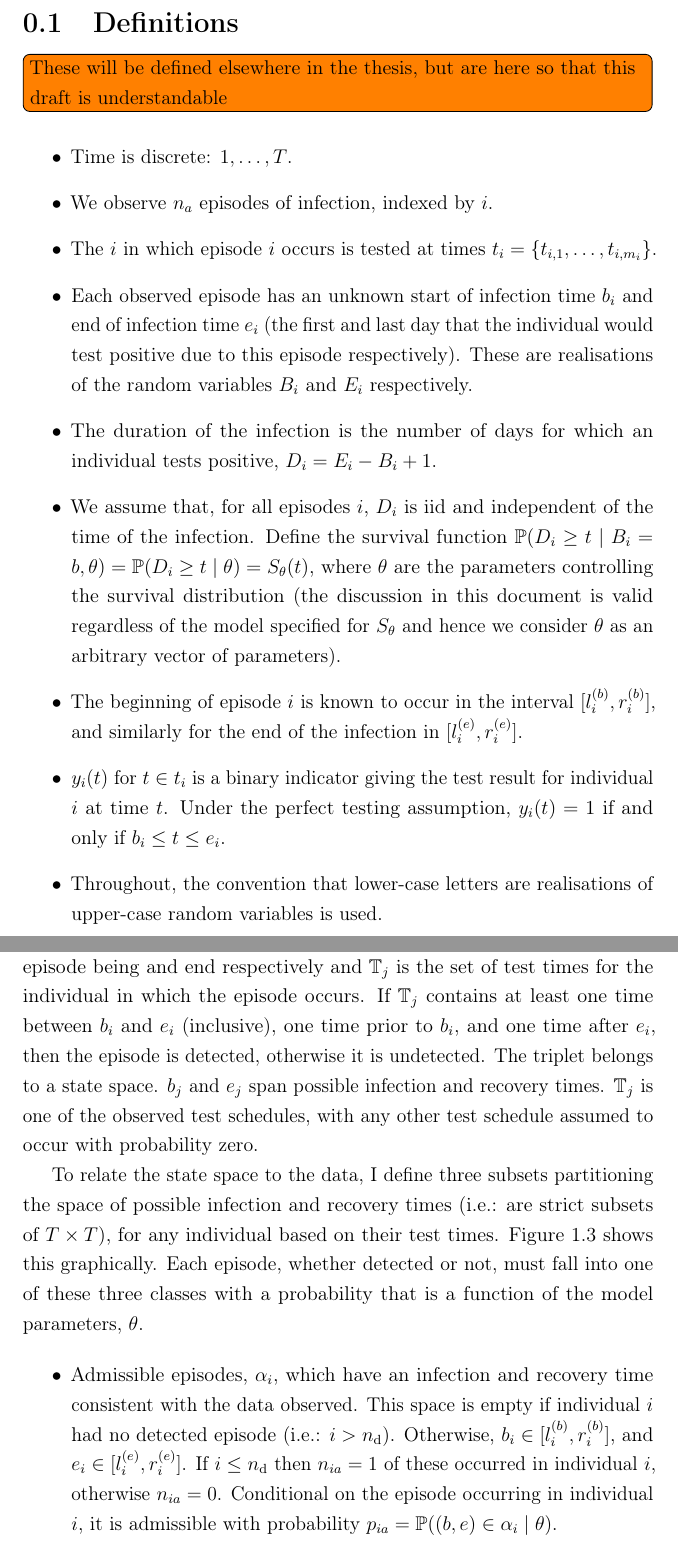
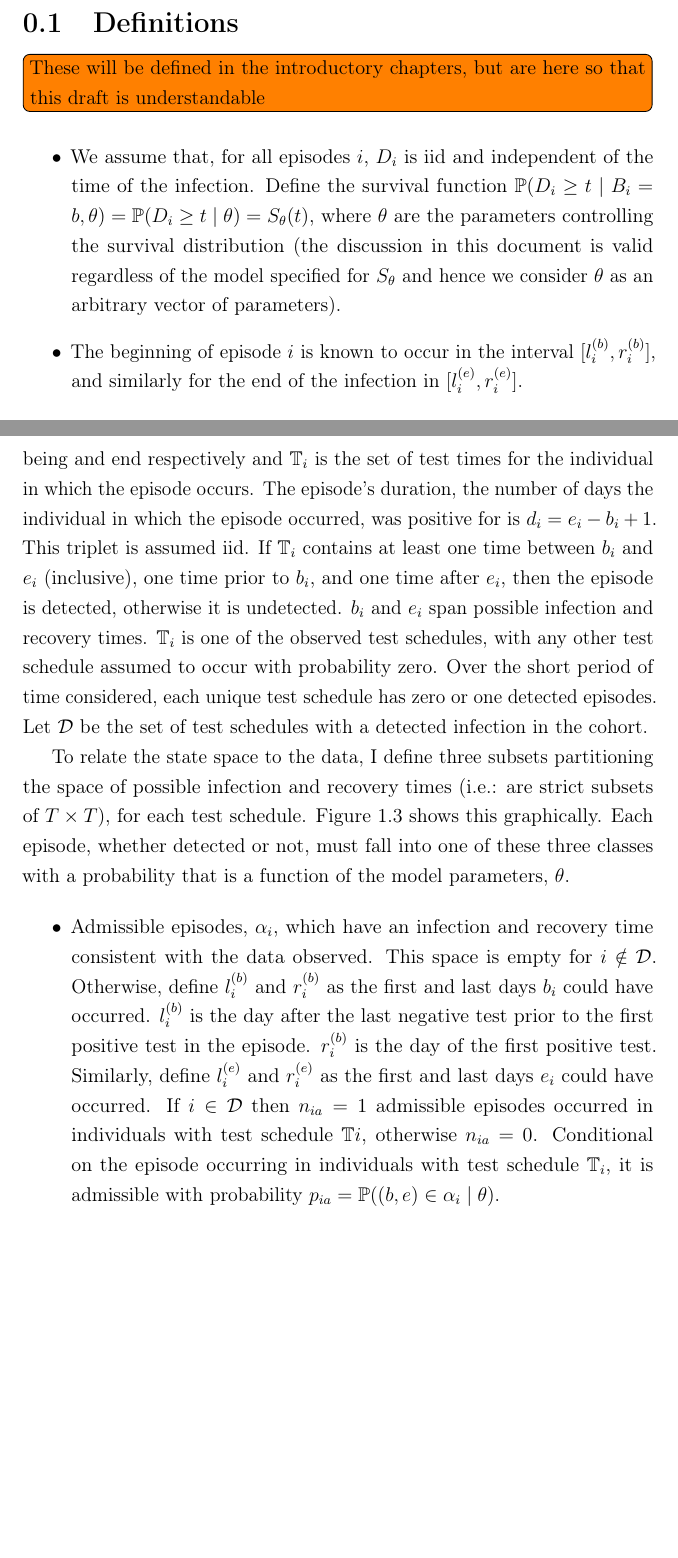
Before and after one commit to joshuablake/thesis, a LaTeX thesis (cis-perfect-testing.tex): two parts of pages 1 and 9 of 33, joined at a grey line, cut so that both start at the same text, the shorter picture padded with empty space. Compiled offline with pdfLaTeX.

Commit message:
finish redraft

```diff
--- a/cis-perfect-testing.tex
+++ b/cis-perfect-testing.tex
@@ -2,24 +2,8 @@
 
 \begin{document}
 \section{Definitions}
-\todo[inline]{These will be defined elsewhere in the thesis, but are here so that this draft is understandable}
+\todo[inline]{These will be defined in the introductory chapters, but are here so that this draft is understandable}
 \begin{itemize}
-\item
-  Time is discrete: $1, \dots, T$.
-\item
-  We observe $n_a$ episodes of infection, indexed by $i$.
-\item
-  The $i$ in which episode $i$ occurs is tested at times
-  $t_i = \{ t_{i,1}, \dots, t_{i,m_i} \}$.
-\item
-  Each observed episode has an unknown start of infection time $b_i$
-  and end of infection time $e_i$ (the first and last day that the
-  individual would test positive due to this episode respectively).
-  These are realisations of the random variables $B_i$ and $E_i$
-  respectively.
-\item
-  The duration of the infection is the number of days for which an
-  individual tests positive, $D_i = E_i - B_i + 1$.
 \item
   We assume that, for all episodes $i$, $D_i$ is iid and independent
   of the time of the infection. Define the survival function
@@ -32,13 +16,6 @@
   The beginning of episode $i$ is known to occur in the interval
   $[l_i^{(b)}, r_i^{(b)}]$, and similarly for the end of the infection
   in $[l_i^{(e)}, r_i^{(e)}]$.
-\item
-  $y_i(t)$ for $t \in t_i$ is a binary indicator giving the test
-  result for individual $i$ at time $t$. Under the perfect testing
-  assumption, $y_i(t) = 1$ if and only if $b_i \leq t \leq e_i$.
-\item
-  Throughout, the convention that lower-case letters are realisations of
-  upper-case random variables is used.
 \end{itemize}
 
 \chapter{Estimating duration with infrequent testing} \label{perf-test}
@@ -196,21 +170,27 @@ Let $j = 1, \dots \ntot$ index infection episodes, ordered such that for $j \leq
 
-All the relevant information about episode $j$ can be fully characterised by the (unobserved) triplet $(b_j, e_j, \sched_j)$ where $b_j$ and $e_j$ are the times the episode being and end respectively and $\sched_j$ is the set of test times for the individual in which the episode occurs.
-If $\sched_j$ contains at least one time between $b_i$ and $e_i$ (inclusive), one time prior to $b_i$, and one time after $e_i$, then the episode is detected, otherwise it is undetected.
-The triplet belongs to a state space.
-$b_j$ and $e_j$ span possible infection and recovery times.
-$\sched_j$ is one of the observed test schedules, with any other test schedule assumed to occur with probability zero.
+All the relevant information about episode $i$ can be fully characterised by the (unobserved) triplet $(b_i, e_i, \sched_i)$ where $b_i$ and $e_i$ are the times the episode being and end respectively and $\sched_i$ is the set of test times for the individual in which the episode occurs.
+The episode's duration, the number of days the individual in which the episode occurred, was positive for is $d_i = e_i - b_i + 1$.
+This triplet is assumed iid.
+If $\sched_i$ contains at least one time between $b_i$ and $e_i$ (inclusive), one time prior to $b_i$, and one time after $e_i$, then the episode is detected, otherwise it is undetected.
+$b_i$ and $e_i$ span possible infection and recovery times.
+$\sched_i$ is one of the observed test schedules, with any other test schedule assumed to occur with probability zero.
+Over the short period of time considered, each unique test schedule has zero or one detected episodes.
+Let $\set{D}$ be the set of test schedules with a detected infection in the cohort.
 
-To relate the state space to the data, I define three subsets partitioning the space of possible infection and recovery times (\ie: are strict subsets of $T \times T$), for any individual based on their test times.
+To relate the state space to the data, I define three subsets partitioning the space of possible infection and recovery times (\ie: are strict subsets of $T \times T$), for each test schedule.
 Figure \ref{perf-test:fig:partitionSpace} shows this graphically.
 Each episode, whether detected or not, must fall into one of these three classes with a probability that is a function of the model parameters, $\theta$.
 
 \begin{itemize}
 \item
   Admissible episodes, $\alpha_i$, which have an infection and recovery time consistent with the data observed.
-  This space is empty if individual $i$ had no detected episode (\ie: $i > \ndet$).
-  Otherwise, $b_i \in [l_i^{(b)}, r_i^{(b)}]$, and $e_i \in [l_i^{(e)}, r_i^{(e)}]$.
-  If $i \leq \ndet$ then $n_{ia} =1$ of these occurred in individual $i$, otherwise $n_{ia} = 0$.
-  Conditional on the episode occurring in individual $i$, it is admissible with probability $p_{ia} = \prob((b, e) \in \alpha_i \mid \theta)$.
+  This space is empty for $i \notin \set{D}$.
+  Otherwise, define $l_i^{(b)}$ and $r_i^{(b)}$ as the first and last days $b_i$ could have occurred.
+  $l_i^{(b)}$ is the day after the last negative test prior to the first positive test in the episode.
+  $r_i^{(b)}$ is the day of the first positive test.
+  Similarly, define $l_i^{(e)}$ and $r_i^{(e)}$ as the first and last days $e_i$ could have occurred.
+  If $i \in \set{D}$ then $n_{ia} =1$ admissible episodes occurred in individuals with test schedule $\sched{i}$, otherwise $n_{ia} = 0$.
+  Conditional on the episode occurring in individuals with test schedule $\sched_i$, it is admissible with probability $p_{ia} = \prob((b, e) \in \alpha_i \mid \theta)$.
   \label{perf-test:def:admissible}
 \item
   Undetected episodes, $\Omega_i^C$, which have an infection and recovery time such that they would not have tested positive.
```
Also changed, not shown: cis-perfect-testing.tex (45 more changed lines).
